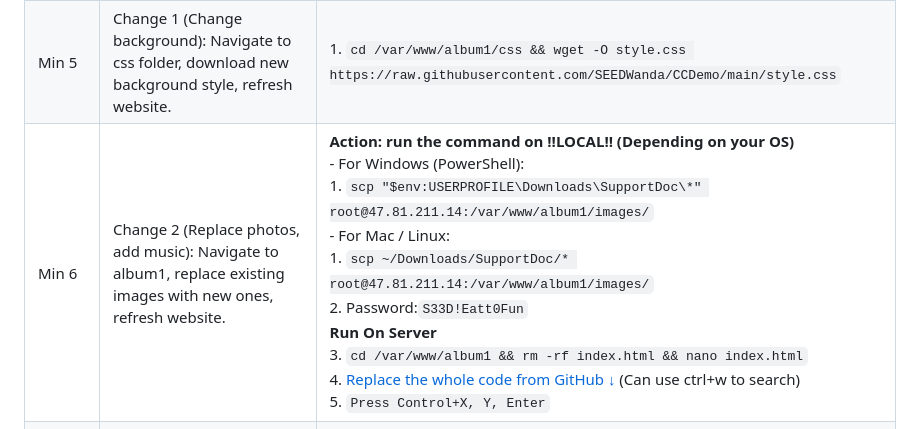
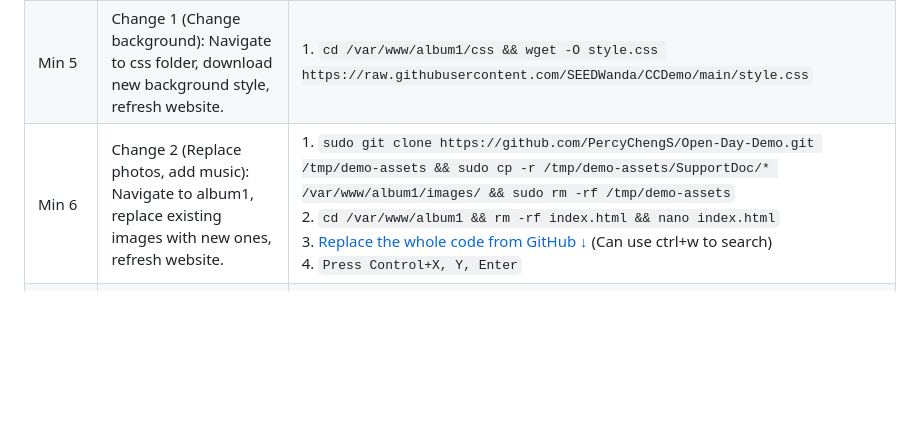
Before and after one commit to PercyChengS/Open-Day-Demo, a Markdown page: README.md, the part around the change. Rendered like a GitHub page; blank space fills up the shorter version.

```diff
--- a/README.md
+++ b/README.md
@@ -34,7 +34,7 @@
 | Min 3 (con't) | Prepare directory for deployment. | 1. `cd /var/www/ && rm -r album1` |
 | Min 4 | Launching the Photo Album: Present QR code and link for audience to scan and view on phones. | 1. `cd /var/www/ && sudo git clone https://github.com/ngsanluk/bootstrap-album /var/www/album1` |
 | Min 5 | Change 1 (Change background): Navigate to css folder, download new background style, refresh website. | 1. `cd /var/www/album1/css && wget -O style.css https://raw.githubusercontent.com/SEEDWanda/CCDemo/main/style.css` |
-| Min 6 | Change 2 (Replace photos, add music): Navigate to album1, replace existing images with new ones, refresh website. | **Action: run the command on !!LOCAL!! (Depending on your OS)**<br/>- For Windows (PowerShell):<br/>1. `scp "$env:USERPROFILE\Downloads\SupportDoc\*" root@47.81.211.14:/var/www/album1/images/`<br/>- For Mac / Linux:<br/>1. `scp ~/Downloads/SupportDoc/* root@47.81.211.14:/var/www/album1/images/`<br/>2. Password:`S33D!Eatt0Fun`<br/><strong>Run On Server</strong><br/>3. `cd /var/www/album1 && rm -rf index.html && nano index.html`<br/>4. [Replace the whole code from GitHub ↓](#min-6-replace-photos--add-music) (Can use ctrl+w to search)<br/>5. `Press Control+X, Y, Enter` |
+| Min 6 | Change 2 (Replace photos, add music): Navigate to album1, replace existing images with new ones, refresh website. | 1. `sudo git clone https://github.com/PercyChengS/Open-Day-Demo.git /tmp/demo-assets && sudo cp -r /tmp/demo-assets/SupportDoc/* /var/www/album1/images/ && sudo rm -rf /tmp/demo-assets`<br/>2. `cd /var/www/album1 && rm -rf index.html && nano index.html`<br/>3. [Replace the whole code from GitHub ↓](#min-6-replace-photos--add-music) (Can use ctrl+w to search)<br/>4. `Press Control+X, Y, Enter` |
 | Min 7 | Change 3 (Add weather forecast): Open index.html, insert HKO public API code, save and exit. | 1. `cd /var/www/album1 && nano index.html`<br/>2. [Insert the code after `<!-- MUSIC PART END -->` from GitHub ↓](#min-7-hko-weather-forecast-api-code) (Can use ctrl+w to search)<br/>3. `Press Control+X, Y, Enter` |
 | Min 8 | Change 4 (Add live chat): Open index.html, insert Firebase chat code, save and exit. | 1. `cd /var/www/album1 && nano index.html`<br/>2. [Insert the code after `<!-- MUSIC PART END -->` from GitHub ↓](#min-8-live-chat) (Can use ctrl+w to search)<br/>3. `Press Control+X, Y, Enter` |
 | Min 9 | What Just Happened: Diagram showing flow from Laptop -> Cloud -> Phone. | / |
```
